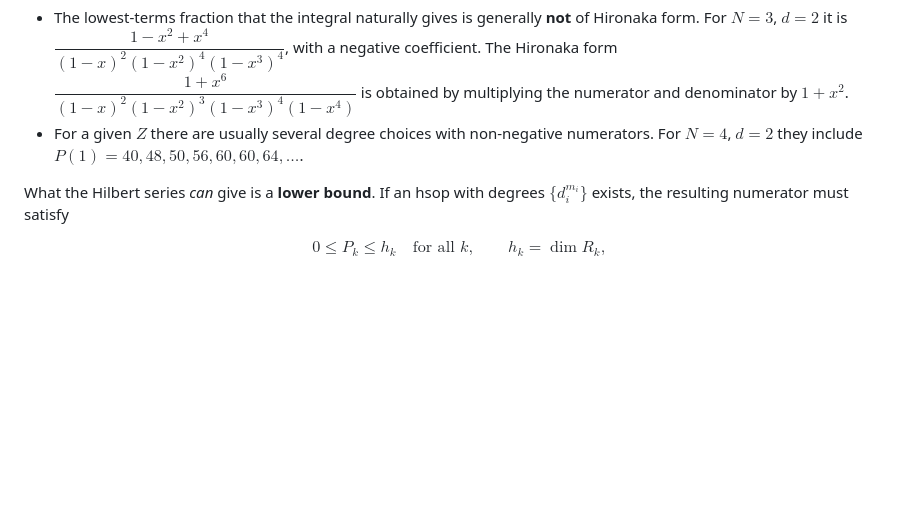
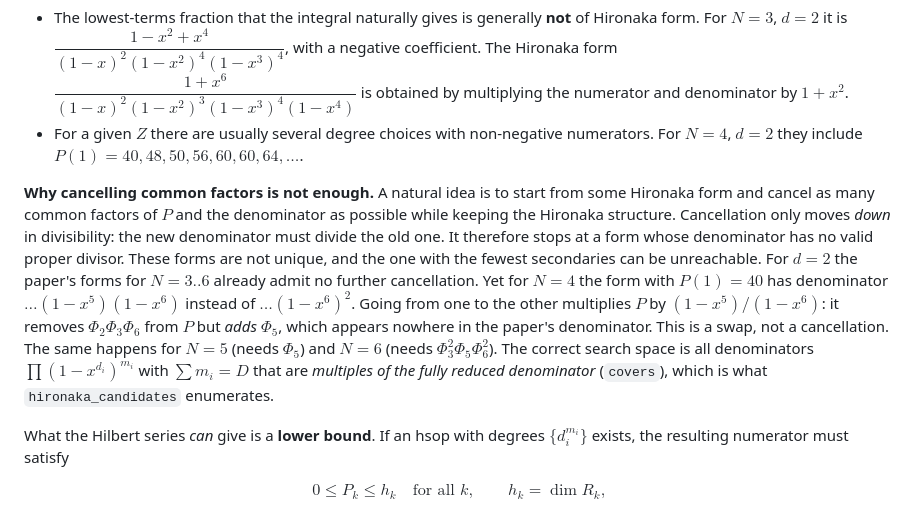
Before and after one commit to ariaydrouch/f, a Markdown page: docs/hilbert_series.md, the part around the change. Drawn GitHub-style; blank space fills up the shorter version.

Commit message:
Docs: explain why cancelling common factors does not reach the fewest-secondaries form
Co-authored-by: ariaydrouch <ariaydrouch@users.noreply.github.com>

```diff
--- a/docs/hilbert_series.md
+++ b/docs/hilbert_series.md
@@ -268,6 +268,23 @@ Every expression $P(x)/\prod(1-x^{d_i})^{m_i}$ equal to $Z(x)$ is equally
 * For a given $Z$ there are usually several degree choices with non-negative
   numerators. For $N=4$, $d=2$ they include $P(1) = 40, 48, 50, 56, 60, 60, 64,\dots$.
 
+**Why cancelling common factors is not enough.** A natural idea is to start
+from some Hironaka form and cancel as many common factors of $P$ and the
+denominator as possible while keeping the Hironaka structure. Cancellation only
+moves *down* in divisibility: the new denominator must divide the old one. It
+therefore stops at a form whose denominator has no valid proper divisor. These
+forms are not unique, and the one with the fewest secondaries can be
+unreachable. For $d=2$ the paper's forms for $N = 3..6$ already admit no further
+cancellation. Yet for $N=4$ the form with $P(1)=40$ has denominator
+$\dots(1-x^5)(1-x^6)$ instead of $\dots(1-x^6)^2$. Going from one to the other
+multiplies $P$ by $(1-x^5)/(1-x^6)$: it removes $\Phi_2\Phi_3\Phi_6$ from $P$
+but *adds* $\Phi_5$, which appears nowhere in the paper's denominator. This is a
+swap, not a cancellation. The same happens for $N=5$ (needs $\Phi_5$) and $N=6$
+(needs $\Phi_3^2\Phi_5\Phi_6^2$). The correct search space is all
+denominators $\prod(1-x^{d_i})^{m_i}$ with $\sum m_i = D$ that are *multiples of
+the fully reduced denominator* (`covers`), which is what
+`hironaka_candidates` enumerates.
+
 What the Hilbert series *can* give is a **lower bound**. If an hsop with
 degrees $\{d_i^{m_i}\}$ exists, the resulting numerator must satisfy
 
```
